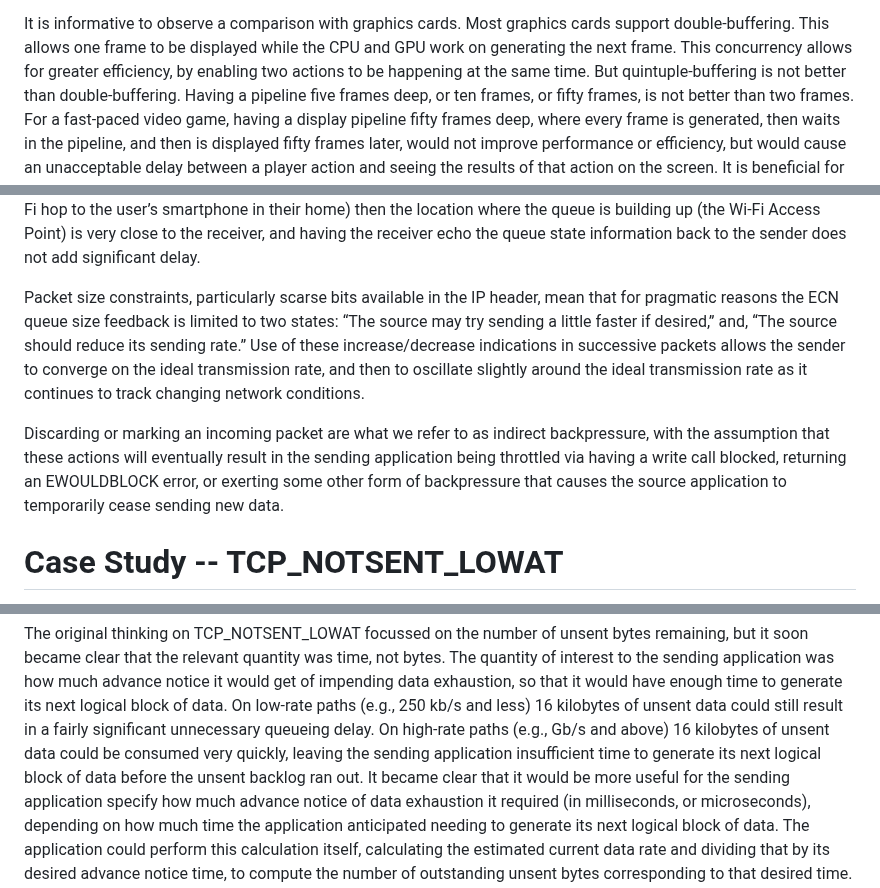
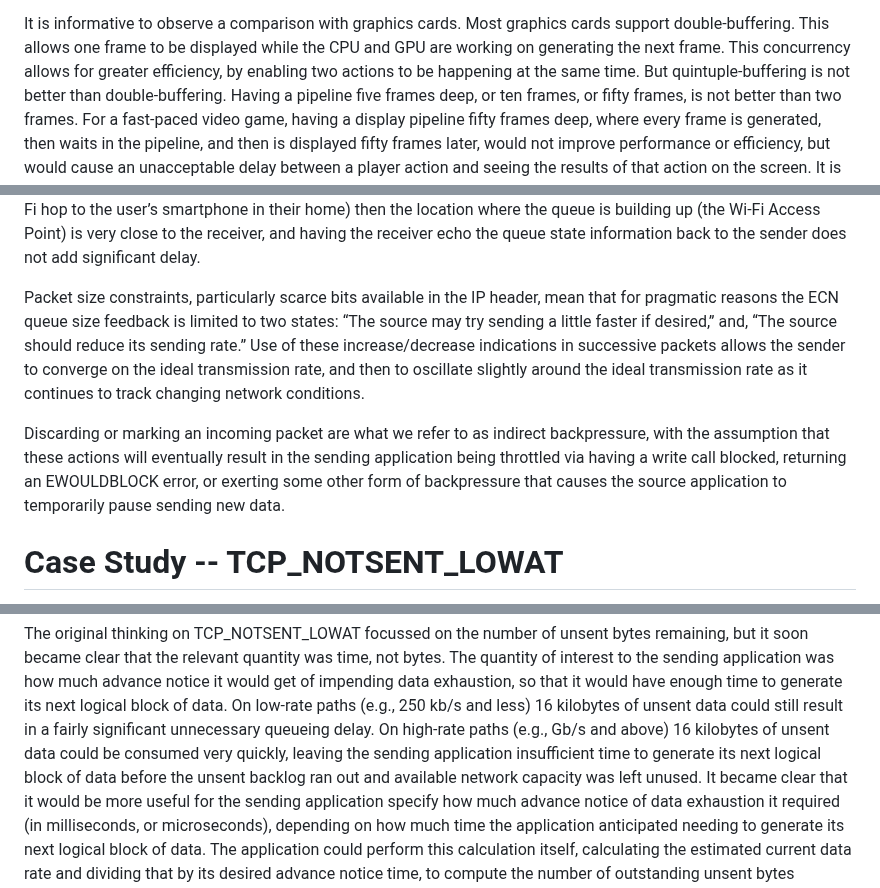
Before and after one commit to StuartCheshire/draft-cheshire-sbm, a Markdown page: draft-cheshire-sbm.md, 3 parts joined by grey strips. GitHub-like rendering.

Commit message:
Minor wording improvements

```diff
--- a/draft-cheshire-sbm.md
+++ b/draft-cheshire-sbm.md
@@ -183,7 +183,7 @@ action to write its data again at a later time).
 It is informative to observe a comparison with graphics cards.
 Most graphics cards support double-buffering.
 This allows one frame to be displayed while
-the CPU and GPU work on generating the next frame.
+the CPU and GPU are working on generating the next frame.
 This concurrency allows for greater efficiency,
 by enabling two actions to be happening at the same time.
 But quintuple-buffering is not better than double-buffering.
@@ -273,7 +273,7 @@ the queue is building up (the Wi-Fi Access Point) is very close
 to the receiver, and having the receiver echo the queue state
 information back to the sender does not add significant delay.
 
-Packet size constraints, particularly scarse bits available
+Packet size constraints, particularly scarce bits available
 in the IP header, mean that for pragmatic reasons the ECN
 queue size feedback is limited to two states: “The source
 may try sending a little faster if desired,” and, “The
@@ -291,7 +291,7 @@ via having a write call blocked,
 returning an EWOULDBLOCK error,
 or exerting some other form of backpressure that
 causes the source application
-to temporarily cease sending new data.
+to temporarily pause sending new data.
 
 # Case Study -- TCP\_NOTSENT\_LOWAT
 
@@ -412,7 +412,8 @@ On high-rate paths (e.g., Gb/s and above)
 16 kilobytes of unsent data could be consumed
 very quickly, leaving the sending application
 insufficient time to generate its next logical block of data
-before the unsent backlog ran out.
+before the unsent backlog ran out
+and available network capacity was left unused.
 It became clear that it would be more useful for the
 sending application specify how much advance notice
 of data exhaustion it required (in milliseconds, or microseconds),
```
Also changed, not shown: other parts of draft-cheshire-sbm.md (+2 -2 lines).
